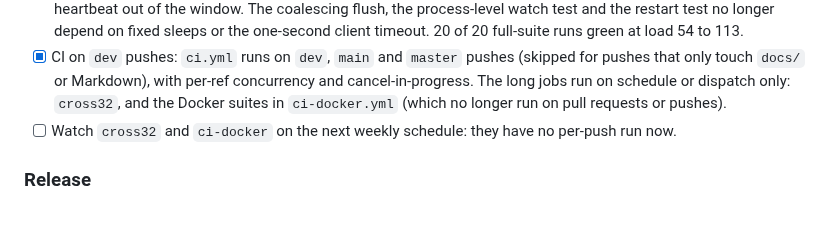
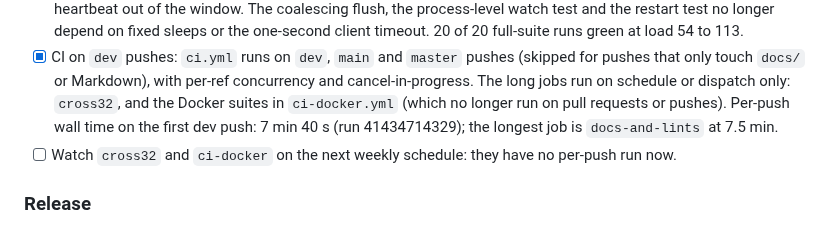
Before and after one commit to Prometheus-Dynamics/Orion, a Markdown page: TODO.md, the part around the change. GitHub-like rendering.

Commit message:
TODO: per-push CI wall time on dev (7 min 40 s, run 41434714329)
Co-Authored-By: Claude Opus 5.5 <noreply@anthropic.com>

```diff
--- a/TODO.md
+++ b/TODO.md
@@ -228,7 +228,8 @@ its dev version.
 - [x] CI on `dev` pushes: `ci.yml` runs on `dev`, `main` and `master` pushes (skipped for pushes
       that only touch `docs/` or Markdown), with per-ref concurrency and cancel-in-progress. The
       long jobs run on schedule or dispatch only: `cross32`, and the Docker suites in
-      `ci-docker.yml` (which no longer run on pull requests or pushes).
+      `ci-docker.yml` (which no longer run on pull requests or pushes). Per-push wall time on the
+      first dev push: 7 min 40 s (run 41434714329); the longest job is `docs-and-lints` at 7.5 min.
 - [ ] Watch `cross32` and `ci-docker` on the next weekly schedule: they have no per-push run now.
 
 ### Release
```
